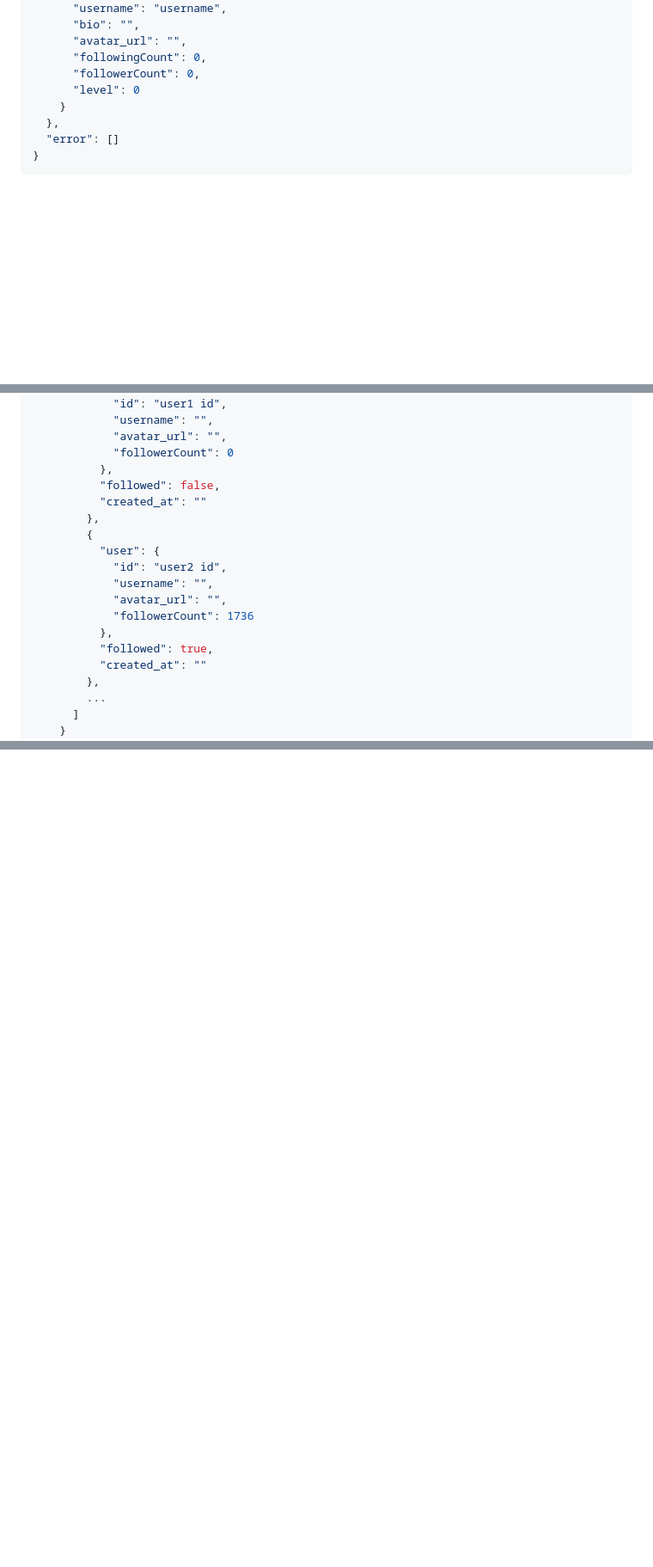
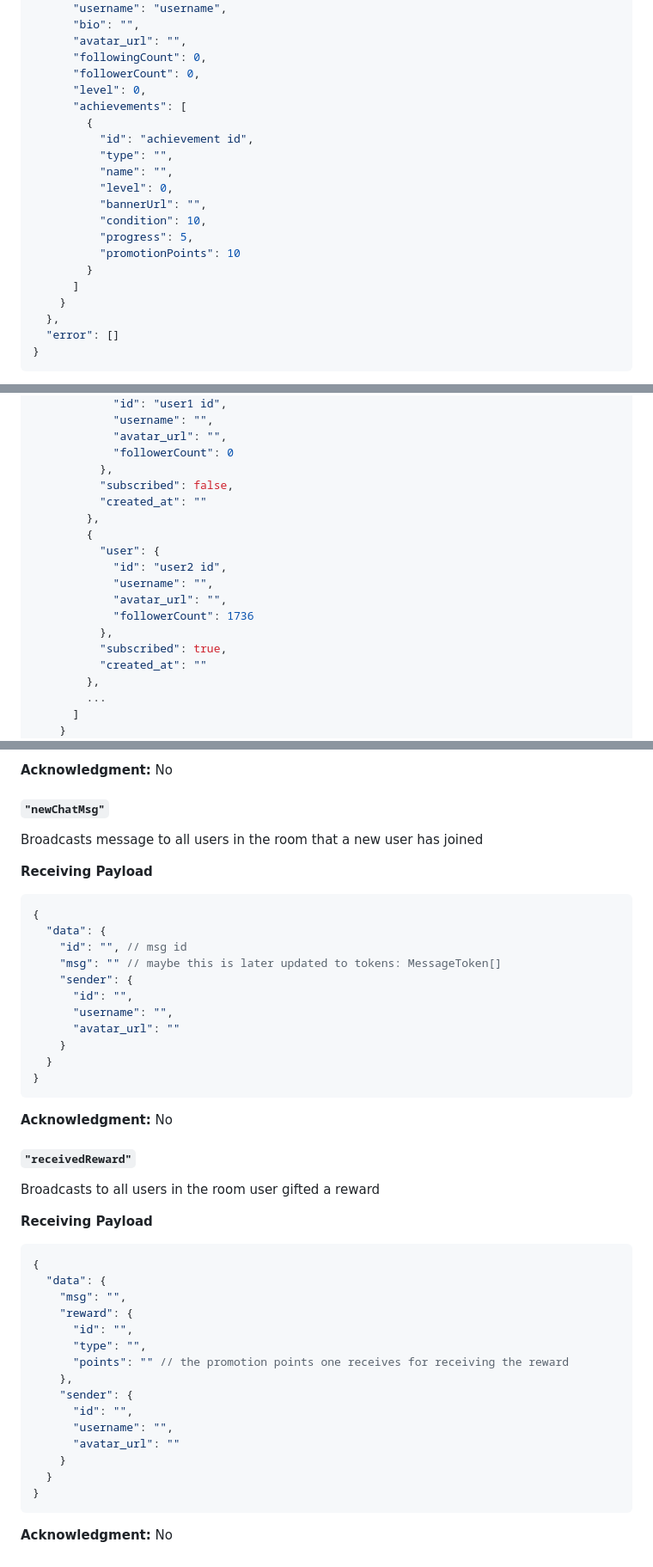
Before and after one commit to lyve-app/lyve-backend, a Markdown page: documentation/api.md, 3 parts joined by grey strips. Shown: that part at 86% size. GitHub-like rendering; blank space fills up the shorter version.

````diff
--- a/documentation/api.md
+++ b/documentation/api.md
@@ -105,7 +109,19 @@ Success:
       "avatar_url": "",
       "followingCount": 0,
       "followerCount": 0,
-      "level": 0
+      "level": 0,
+      "achievements": [
+        {
+          "id": "achievement id",
+          "type": "",
+          "name": "",
+          "level": 0,
+          "bannerUrl": "",
+          "condition": 10,
+          "progress": 5,
+          "promotionPoints": 10
+        }
+      ]
     }
   },
   "error": []
@@ -250,7 +268,7 @@ Success:
             "avatar_url": "",
             "followerCount": 0
           },
-          "followed": false,
+          "subscribed": false,
           "created_at": ""
         },
         {
@@ -260,7 +278,7 @@ Success:
             "avatar_url": "",
             "followerCount": 1736
           },
-          "followed": true,
+          "subscribed": true,
           "created_at": ""
         },
         ...
@@ -1095,0 +1221,49 @@ Error:
+**Acknowledgment:** No
+
+##### `"newChatMsg"`
+
+Broadcasts message to all users in the room that a new user has joined
+
+**Receiving Payload**
+
+```json
+{
+  "data": {
+    "id": "", // msg id
+    "msg": "" // maybe this is later updated to tokens: MessageToken[]
+    "sender": {
+      "id": "",
+      "username": "",
+      "avatar_url": ""
+    }
+  }
+}
+```
+
+**Acknowledgment:** No
+
+##### `"receivedReward"`
+
+Broadcasts to all users in the room user gifted a reward
+
+**Receiving Payload**
+
+```json
+{
+  "data": {
+    "msg": "",
+    "reward": {
+      "id": "",
+      "type": "",
+      "points": "" // the promotion points one receives for receiving the reward
+    },
+    "sender": {
+      "id": "",
+      "username": "",
+      "avatar_url": ""
+    }
+  }
+}
+```
+
+**Acknowledgment:** No
````
Also changed, not shown: other parts of documentation/api.md (+121 -8 lines).
